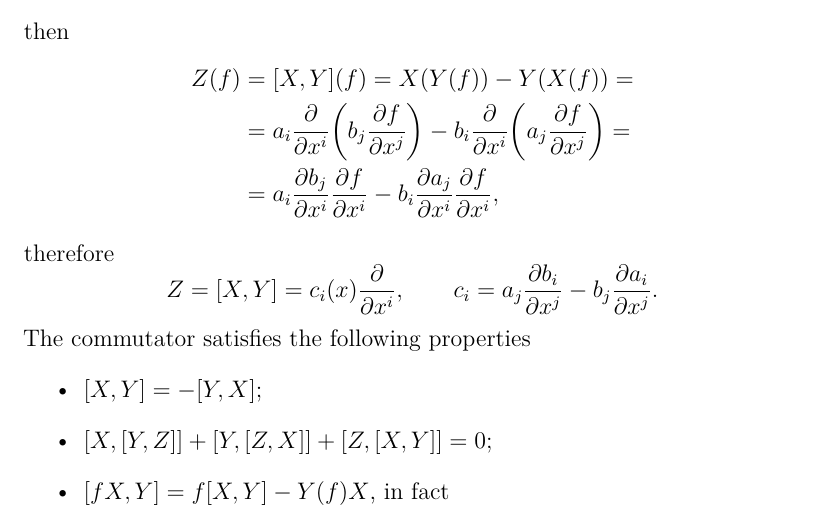
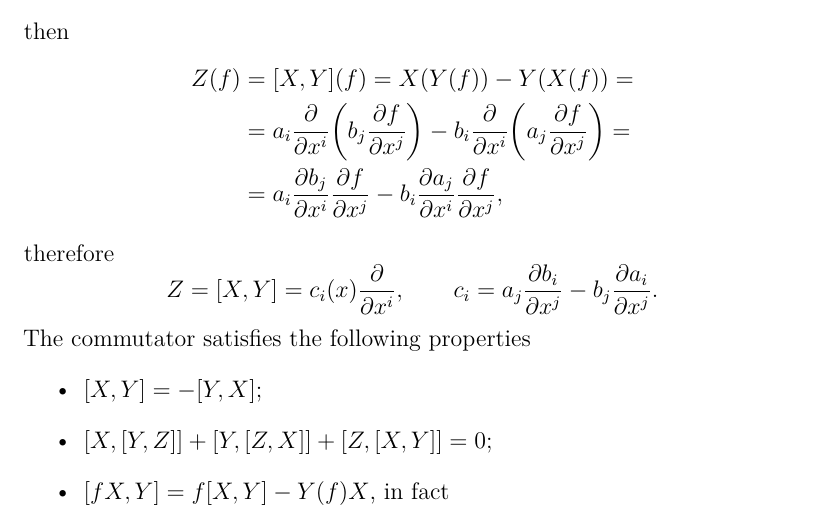
Before and after one commit to verglasz/Theories-of-gravitation, a LaTeX thesis (gravity.tex): part of page 9 of 82, cut so that both start at the same text. Compiled offline with XeLaTeX.

Commit message:
Typo a pagina 9.

```diff
--- a/gravity.tex
+++ b/gravity.tex
@@ -259,7 +259,7 @@ then
 \[\begin{split}
 Z(f)&=[X,Y](f)=X(Y(f))-Y(X(f))=\\
 &=a_i\frac{\partial}{\partial x^i}\biggl(b_j\frac{\partial f}{\partial x^j}\biggr)-b_i\frac{\partial}{\partial x^i}\biggl(a_j\frac{\partial f}{\partial x^j}\biggr)=\\
-&=a_i\frac{\partial b_j}{\partial x^i}\frac{\partial f}{\partial x^i}-b_i\frac{\partial a_j}{\partial x^i}\frac{\partial f}{\partial x^i},
+&=a_i\frac{\partial b_j}{\partial x^i}\frac{\partial f}{\partial x^j}-b_i\frac{\partial a_j}{\partial x^i}\frac{\partial f}{\partial x^j},
 \end{split}\]
 therefore
 \[Z=[X,Y]=c_i(x)\frac{\partial}{\partial x^i},\qquad c_i=a_j\frac{\partial b_i}{\partial x^j}-b_j\frac{\partial a_i}{\partial x^j}.\]
```
